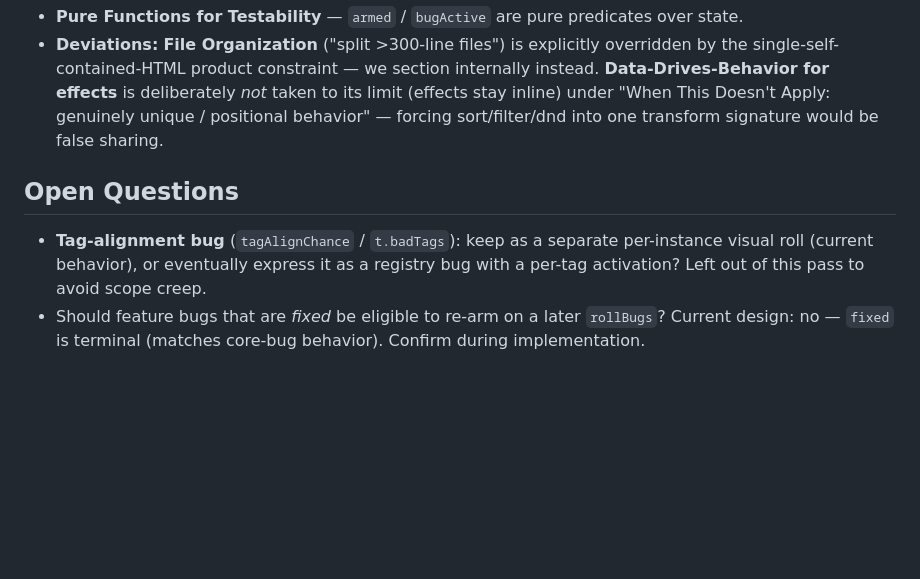
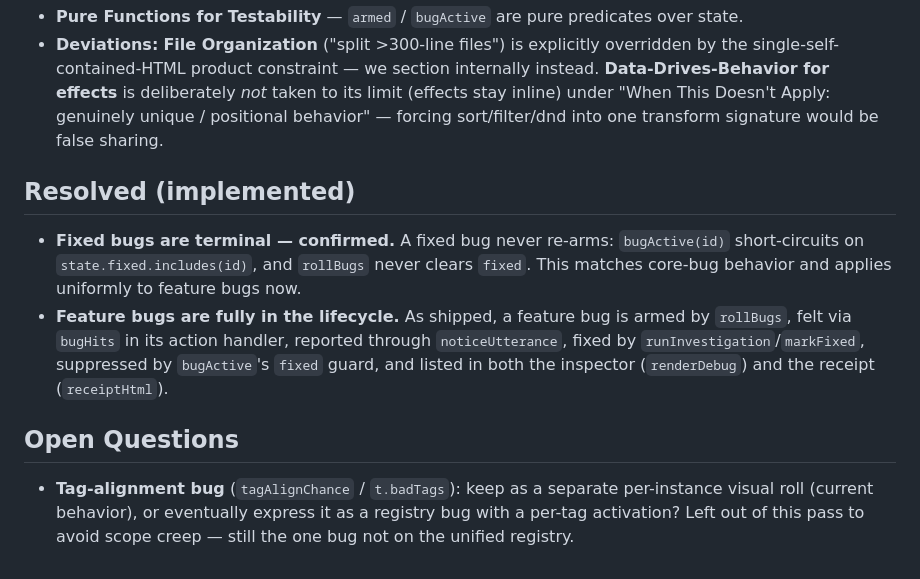
Before and after one commit to SaintPepsi/clank-lit, a Markdown page: docs/plans/2026-06-02-unify-bug-systems-design.md, the part around the change. Rendered like a GitHub page; blank space fills up the shorter version.

Commit message:
docs(clank-lit): resolve design open questions post-implementation
Fixed bugs are terminal (bugActive short-circuits on state.fixed; rollBugs
never clears it). Feature bugs are fully in the arm→feel→report→fix lifecycle.
Tag-alignment bug remains the one intentional non-registry exception.

Co-Authored-By: Maple <ianhogers@hotmail.com>

```diff
--- a/docs/plans/2026-06-02-unify-bug-systems-design.md
+++ b/docs/plans/2026-06-02-unify-bug-systems-design.md
@@ -239,10 +239,19 @@ creative decision.
   inline) under "When This Doesn't Apply: genuinely unique / positional behavior" — forcing
   sort/filter/dnd into one transform signature would be false sharing.
 
+## Resolved (implemented)
+
+- **Fixed bugs are terminal — confirmed.** A fixed bug never re-arms: `bugActive(id)`
+  short-circuits on `state.fixed.includes(id)`, and `rollBugs` never clears `fixed`. This
+  matches core-bug behavior and applies uniformly to feature bugs now.
+- **Feature bugs are fully in the lifecycle.** As shipped, a feature bug is armed by
+  `rollBugs`, felt via `bugHits` in its action handler, reported through `noticeUtterance`,
+  fixed by `runInvestigation`/`markFixed`, suppressed by `bugActive`'s `fixed` guard, and
+  listed in both the inspector (`renderDebug`) and the receipt (`receiptHtml`).
+
 ## Open Questions
 
 - **Tag-alignment bug** (`tagAlignChance` / `t.badTags`): keep as a separate per-instance
   visual roll (current behavior), or eventually express it as a registry bug with a
-  per-tag activation? Left out of this pass to avoid scope creep.
-- Should feature bugs that are *fixed* be eligible to re-arm on a later `rollBugs`? Current
-  design: no — `fixed` is terminal (matches core-bug behavior). Confirm during implementation.
+  per-tag activation? Left out of this pass to avoid scope creep — still the one bug not
+  on the unified registry.
```
